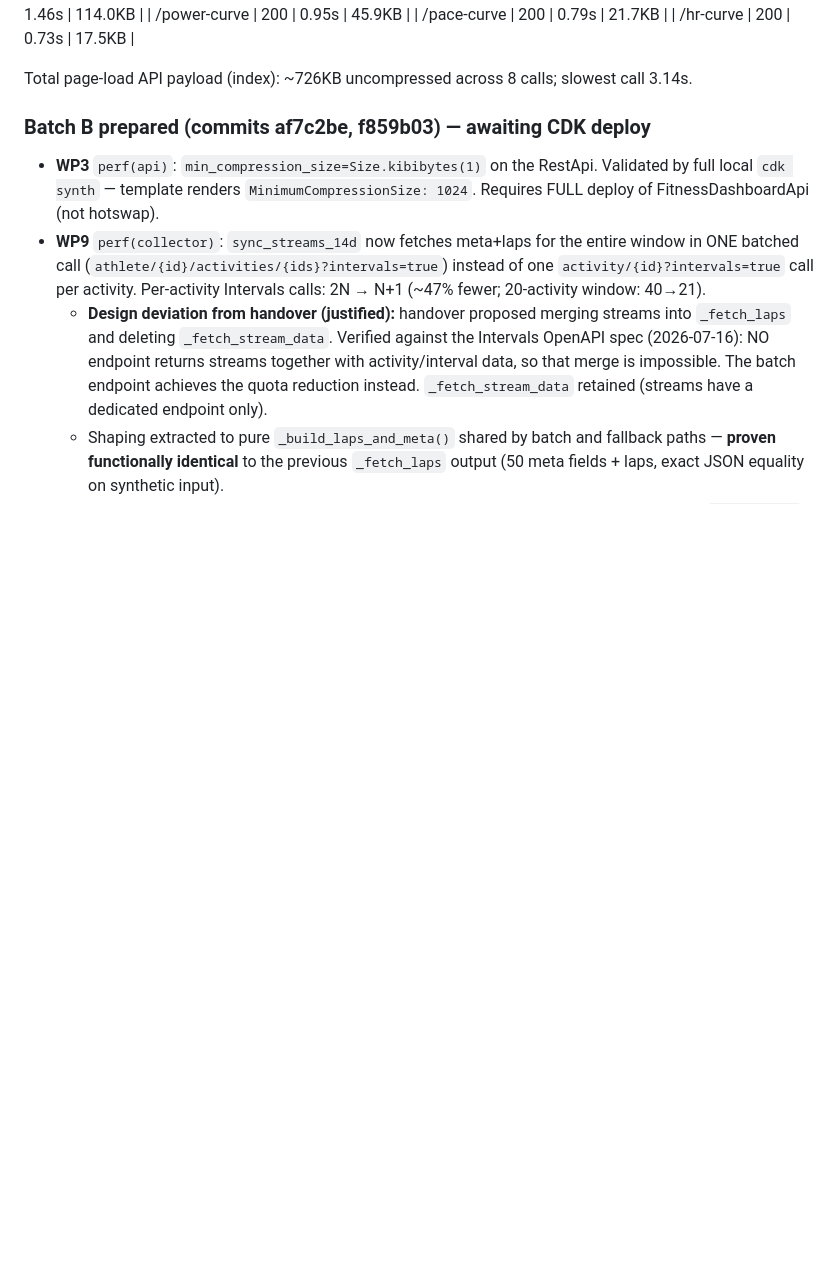
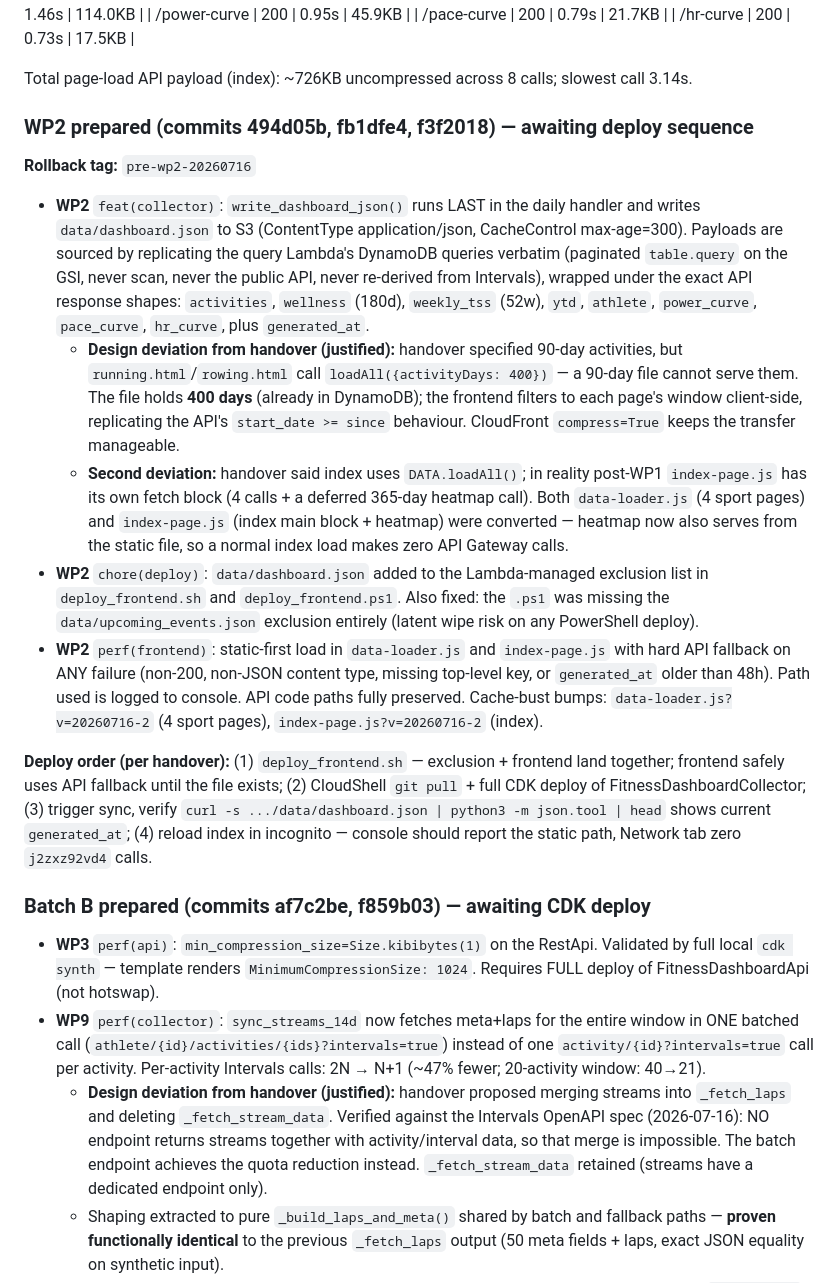
Before and after one commit to lee-hop-dev/fitness-dashboard-aws, a Markdown page: CHANGELOG.md, the part around the change. Rendered like a GitHub page; blank space fills up the shorter version.

Commit message:
docs(changelog): record WP2 preparation and deploy sequence

```diff
--- a/CHANGELOG.md
+++ b/CHANGELOG.md
@@ -29,6 +29,18 @@
 | /hr-curve | 200 | 0.73s | 17.5KB |
 
 Total page-load API payload (index): ~726KB uncompressed across 8 calls; slowest call 3.14s.
+
+### WP2 prepared (commits 494d05b, fb1dfe4, f3f2018) — awaiting deploy sequence
+
+**Rollback tag:** `pre-wp2-20260716`
+
+- **WP2** `feat(collector)`: `write_dashboard_json()` runs LAST in the daily handler and writes `data/dashboard.json` to S3 (ContentType application/json, CacheControl max-age=300). Payloads are sourced by replicating the query Lambda's DynamoDB queries verbatim (paginated `table.query` on the GSI, never scan, never the public API, never re-derived from Intervals), wrapped under the exact API response shapes: `activities`, `wellness` (180d), `weekly_tss` (52w), `ytd`, `athlete`, `power_curve`, `pace_curve`, `hr_curve`, plus `generated_at`.
+  - **Design deviation from handover (justified):** handover specified 90-day activities, but `running.html`/`rowing.html` call `loadAll({activityDays: 400})` — a 90-day file cannot serve them. The file holds **400 days** (already in DynamoDB); the frontend filters to each page's window client-side, replicating the API's `start_date >= since` behaviour. CloudFront `compress=True` keeps the transfer manageable.
+  - **Second deviation:** handover said index uses `DATA.loadAll()`; in reality post-WP1 `index-page.js` has its own fetch block (4 calls + a deferred 365-day heatmap call). Both `data-loader.js` (4 sport pages) and `index-page.js` (index main block + heatmap) were converted — heatmap now also serves from the static file, so a normal index load makes zero API Gateway calls.
+- **WP2** `chore(deploy)`: `data/dashboard.json` added to the Lambda-managed exclusion list in `deploy_frontend.sh` and `deploy_frontend.ps1`. Also fixed: the `.ps1` was missing the `data/upcoming_events.json` exclusion entirely (latent wipe risk on any PowerShell deploy).
+- **WP2** `perf(frontend)`: static-first load in `data-loader.js` and `index-page.js` with hard API fallback on ANY failure (non-200, non-JSON content type, missing top-level key, or `generated_at` older than 48h). Path used is logged to console. API code paths fully preserved. Cache-bust bumps: `data-loader.js?v=20260716-2` (4 sport pages), `index-page.js?v=20260716-2` (index).
+
+**Deploy order (per handover):** (1) `deploy_frontend.sh` — exclusion + frontend land together; frontend safely uses API fallback until the file exists; (2) CloudShell `git pull` + full CDK deploy of FitnessDashboardCollector; (3) trigger sync, verify `curl -s .../data/dashboard.json | python3 -m json.tool | head` shows current `generated_at`; (4) reload index in incognito — console should report the static path, Network tab zero `j2zxz92vd4` calls.
 
 ### Batch B prepared (commits af7c2be, f859b03) — awaiting CDK deploy
 
```
